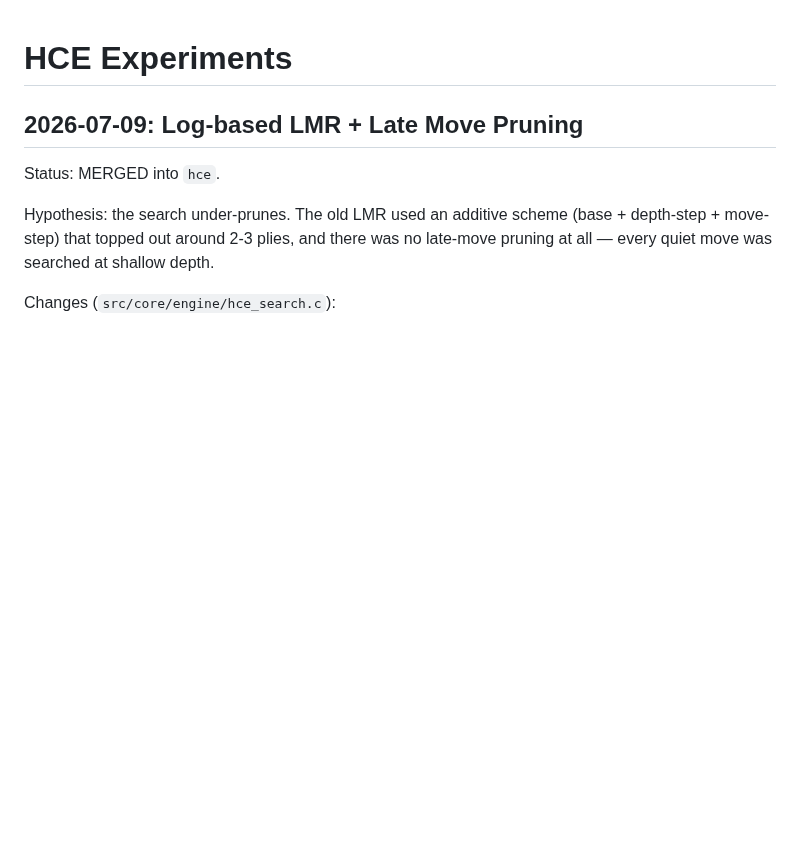
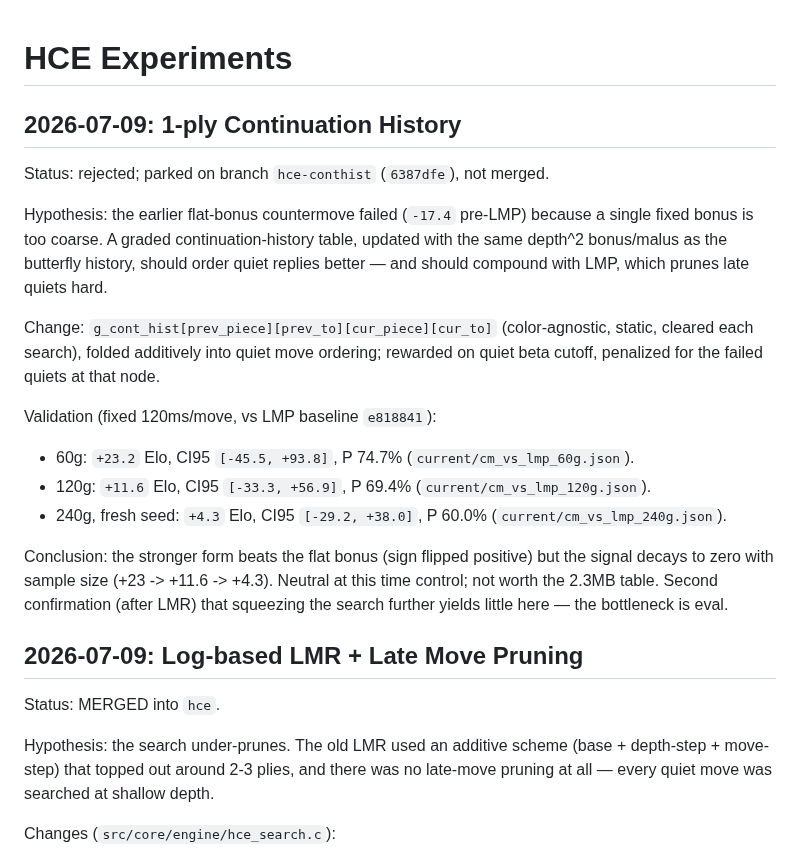
Before and after one commit to vidvudsc/chess, a Markdown page: docs/HCE_EXPERIMENTS.md, the part around the change. Drawn GitHub-style; blank space fills up the shorter version.

Commit message:
docs: record continuation-history experiment (neutral, parked)

```diff
--- a/docs/HCE_EXPERIMENTS.md
+++ b/docs/HCE_EXPERIMENTS.md
@@ -1,4 +1,27 @@
 # HCE Experiments
+
+## 2026-07-09: 1-ply Continuation History
+Status: rejected; parked on branch `hce-conthist` (`6387dfe`), not merged.
+
+Hypothesis: the earlier flat-bonus countermove failed (`-17.4` pre-LMP) because
+a single fixed bonus is too coarse. A graded continuation-history table, updated
+with the same depth^2 bonus/malus as the butterfly history, should order quiet
+replies better — and should compound with LMP, which prunes late quiets hard.
+
+Change: `g_cont_hist[prev_piece][prev_to][cur_piece][cur_to]` (color-agnostic,
+static, cleared each search), folded additively into quiet move ordering;
+rewarded on quiet beta cutoff, penalized for the failed quiets at that node.
+
+Validation (fixed 120ms/move, vs LMP baseline `e818841`):
+- 60g: `+23.2` Elo, CI95 `[-45.5, +93.8]`, P 74.7% (`current/cm_vs_lmp_60g.json`).
+- 120g: `+11.6` Elo, CI95 `[-33.3, +56.9]`, P 69.4% (`current/cm_vs_lmp_120g.json`).
+- 240g, fresh seed: `+4.3` Elo, CI95 `[-29.2, +38.0]`, P 60.0%
+  (`current/cm_vs_lmp_240g.json`).
+
+Conclusion: the stronger form beats the flat bonus (sign flipped positive) but
+the signal decays to zero with sample size (+23 -> +11.6 -> +4.3). Neutral at
+this time control; not worth the 2.3MB table. Second confirmation (after LMR)
+that squeezing the search further yields little here — the bottleneck is eval.
 
 ## 2026-07-09: Log-based LMR + Late Move Pruning
 Status: MERGED into `hce`.
```
